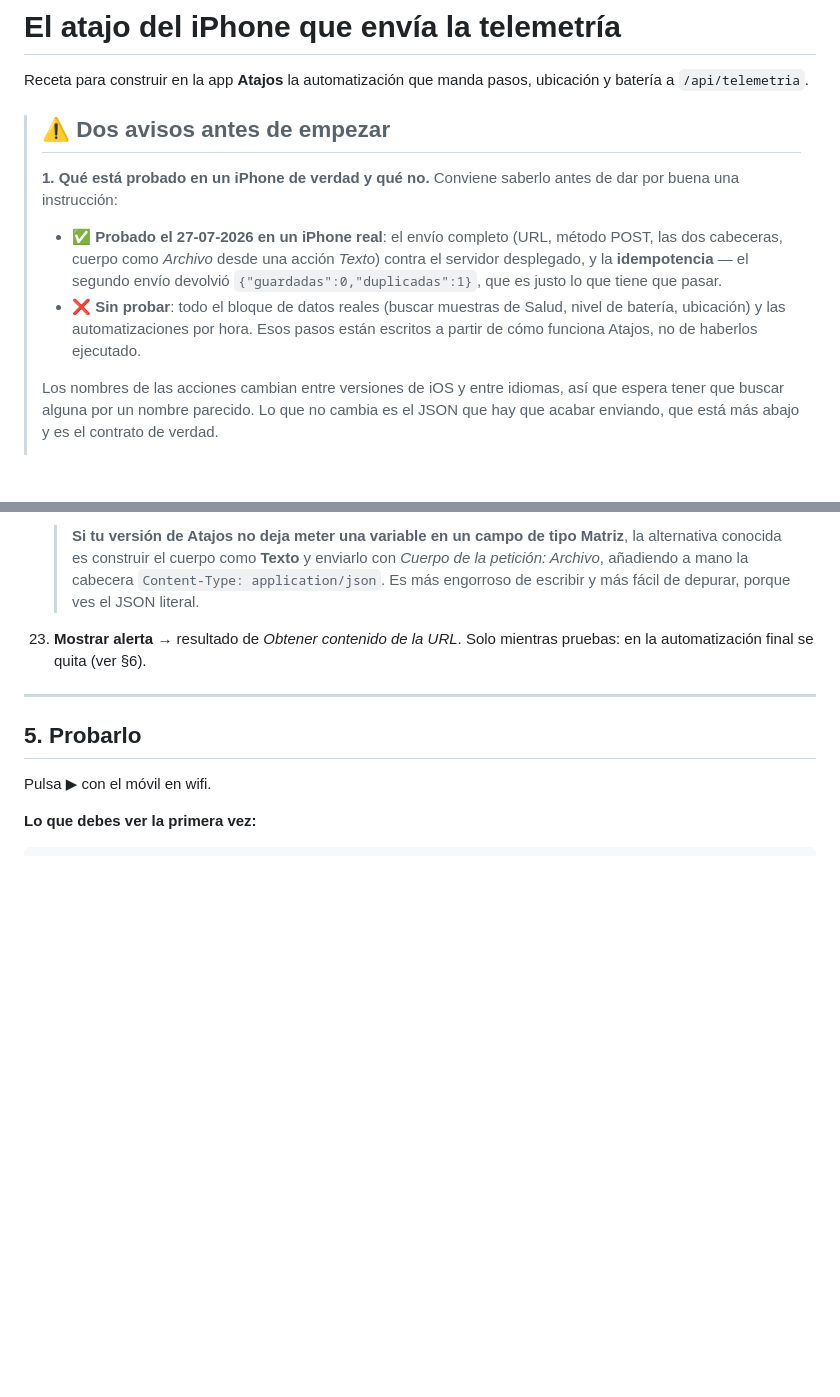
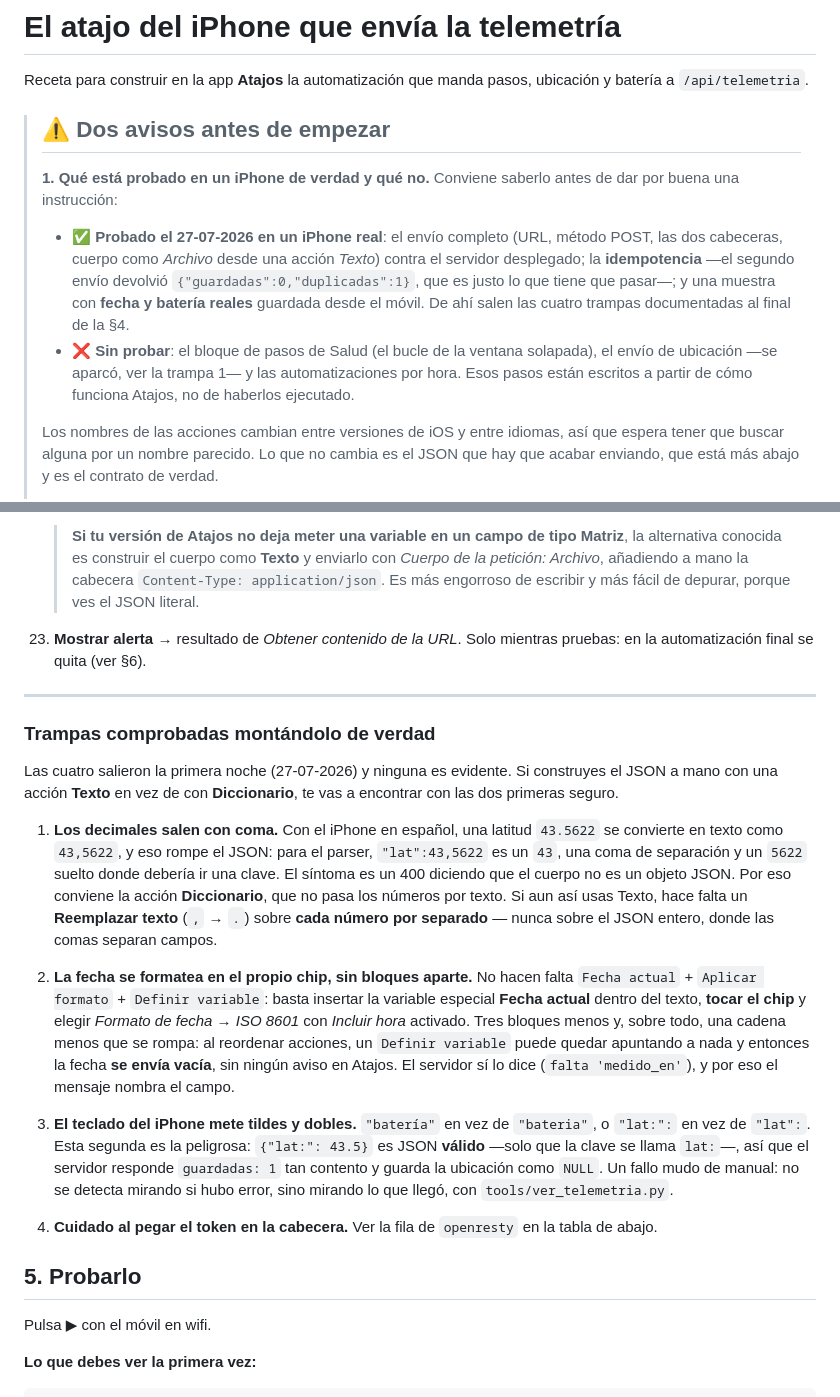
Before and after one commit to ra-and5/roadtrip, a Markdown page: docs/atajo-iphone.md, 2 parts joined by grey strips. Rendered like a GitHub page; blank space fills up the shorter version.

Commit message:
Documenta las cuatro trampas de montar el atajo en un iPhone real
Salieron todas la primera noche construyéndolo, y ninguna es evidente:

- Con el iPhone en español los decimales se convierten a texto con COMA
  (43,5622), lo que rompe el JSON: "lat":43,5622 es un 43, una coma de
  separación y un 5622 suelto donde iría una clave. De ahí que convenga la
  acción Diccionario antes que escribir el JSON a mano.

- La fecha se puede formatear en el propio chip de la variable (ISO 8601 +
  incluir hora), sin las tres acciones Fecha/Aplicar formato/Definir
  variable. Además de ser más corto, quita una cadena que se rompe sola:
  al reordenar acciones un "Definir variable" queda apuntando a nada y la
  fecha se envía VACÍA sin que Atajos avise. El servidor sí avisa, y por
  eso su mensaje nombra el campo.

- El teclado mete tildes y dobles. "lat:" en vez de "lat" es la peor,
  porque {"lat:": 43.5} es JSON válido: el servidor responde guardadas:1
  y guarda la ubicación como NULL. Fallo mudo de manual, sólo visible
  mirando lo que llegó con ver_telemetria.py, no mirando si hubo error.

Se corrige también el aviso de qué está probado: ya hay una muestra con
fecha y batería reales guardada desde el móvil. Siguen sin probarse los
pasos de Salud, la ubicación y las automatizaciones por hora.

Co-Authored-By: Claude Opus 5 <noreply@anthropic.com>

```diff
--- a/docs/atajo-iphone.md
+++ b/docs/atajo-iphone.md
@@ -10,12 +10,14 @@ ubicación y batería a `/api/telemetria`.
 >
 > - ✅ **Probado el 27-07-2026 en un iPhone real**: el envío completo (URL,
 >   método POST, las dos cabeceras, cuerpo como *Archivo* desde una acción
->   *Texto*) contra el servidor desplegado, y la **idempotencia** — el segundo
+>   *Texto*) contra el servidor desplegado; la **idempotencia** —el segundo
 >   envío devolvió `{"guardadas":0,"duplicadas":1}`, que es justo lo que tiene
->   que pasar.
-> - ❌ **Sin probar**: todo el bloque de datos reales (buscar muestras de Salud,
->   nivel de batería, ubicación) y las automatizaciones por hora. Esos pasos
->   están escritos a partir de cómo funciona Atajos, no de haberlos ejecutado.
+>   que pasar—; y una muestra con **fecha y batería reales** guardada desde el
+>   móvil. De ahí salen las cuatro trampas documentadas al final de la §4.
+> - ❌ **Sin probar**: el bloque de pasos de Salud (el bucle de la ventana
+>   solapada), el envío de ubicación —se aparcó, ver la trampa 1— y las
+>   automatizaciones por hora. Esos pasos están escritos a partir de cómo
+>   funciona Atajos, no de haberlos ejecutado.
 >
 > Los nombres de las acciones cambian entre versiones de iOS y entre idiomas,
 > así que espera tener que buscar alguna por un nombre parecido. Lo que no
@@ -235,6 +237,40 @@ Atajos → **+** → nombre: `Enviar telemetría`.
 
 ---
 
+### Trampas comprobadas montándolo de verdad
+
+Las cuatro salieron la primera noche (27-07-2026) y ninguna es evidente. Si
+construyes el JSON a mano con una acción **Texto** en vez de con
+**Diccionario**, te vas a encontrar con las dos primeras seguro.
+
+1. **Los decimales salen con coma.** Con el iPhone en español, una latitud
+   `43.5622` se convierte en texto como `43,5622`, y eso rompe el JSON: para el
+   parser, `"lat":43,5622` es un `43`, una coma de separación y un `5622` suelto
+   donde debería ir una clave. El síntoma es un 400 diciendo que el cuerpo no es
+   un objeto JSON. Por eso conviene la acción **Diccionario**, que no pasa los
+   números por texto. Si aun así usas Texto, hace falta un **Reemplazar texto**
+   (`,` → `.`) sobre **cada número por separado** — nunca sobre el JSON entero,
+   donde las comas separan campos.
+
+2. **La fecha se formatea en el propio chip, sin bloques aparte.** No hacen falta
+   `Fecha actual` + `Aplicar formato` + `Definir variable`: basta insertar la
+   variable especial **Fecha actual** dentro del texto, **tocar el chip** y
+   elegir *Formato de fecha → ISO 8601* con *Incluir hora* activado. Tres
+   bloques menos y, sobre todo, una cadena menos que se rompa: al reordenar
+   acciones, un `Definir variable` puede quedar apuntando a nada y entonces la
+   fecha **se envía vacía**, sin ningún aviso en Atajos. El servidor sí lo dice
+   (`falta 'medido_en'`), y por eso el mensaje nombra el campo.
+
+3. **El teclado del iPhone mete tildes y dobles.** `"batería"` en vez de
+   `"bateria"`, o `"lat:":` en vez de `"lat":`. Esta segunda es la peligrosa:
+   `{"lat:": 43.5}` es JSON **válido** —solo que la clave se llama `lat:`—, así
+   que el servidor responde `guardadas: 1` tan contento y guarda la ubicación
+   como `NULL`. Un fallo mudo de manual: no se detecta mirando si hubo error,
+   sino mirando lo que llegó, con `tools/ver_telemetria.py`.
+
+4. **Cuidado al pegar el token en la cabecera.** Ver la fila de `openresty` en
+   la tabla de abajo.
+
 ## 5. Probarlo
 
 Pulsa ▶︎ con el móvil en wifi.
```
